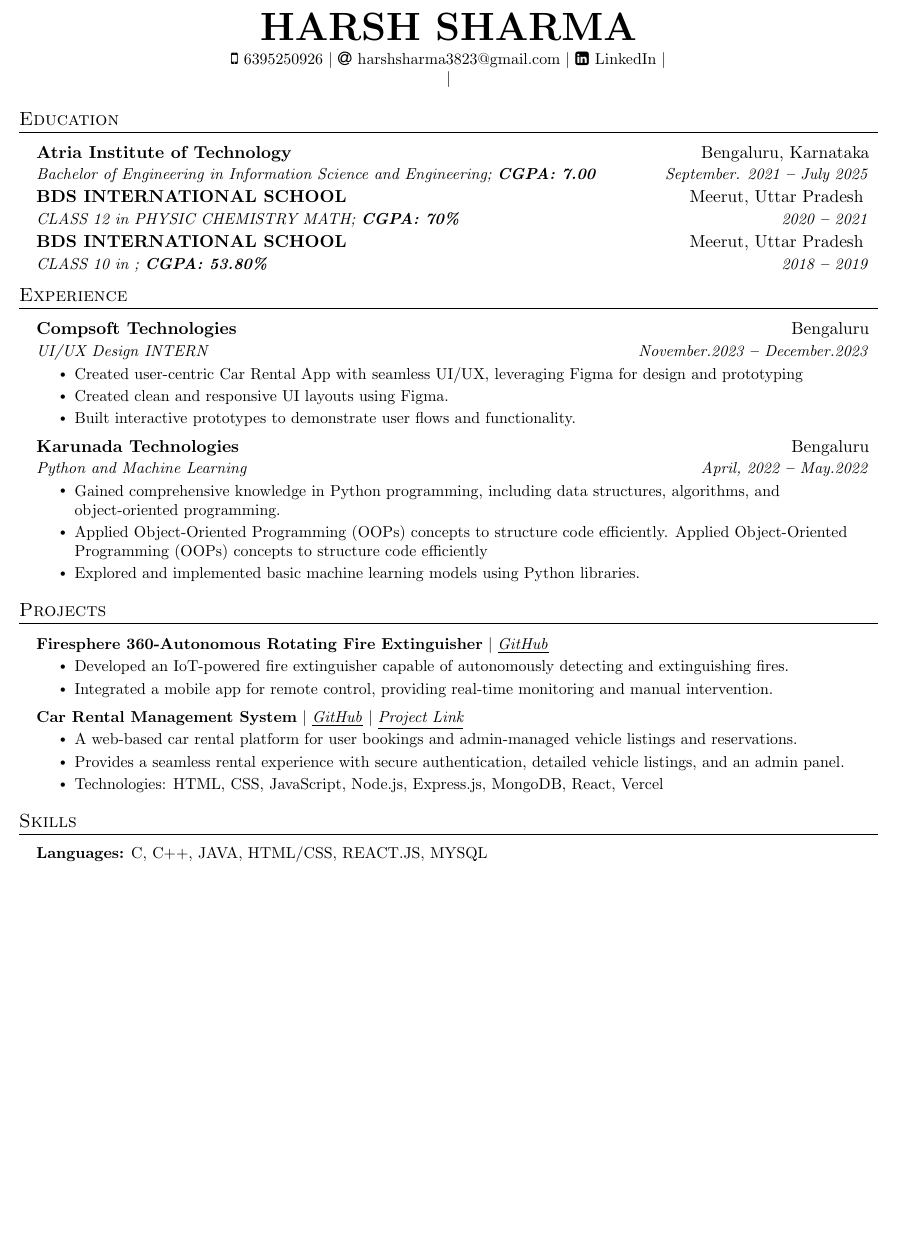
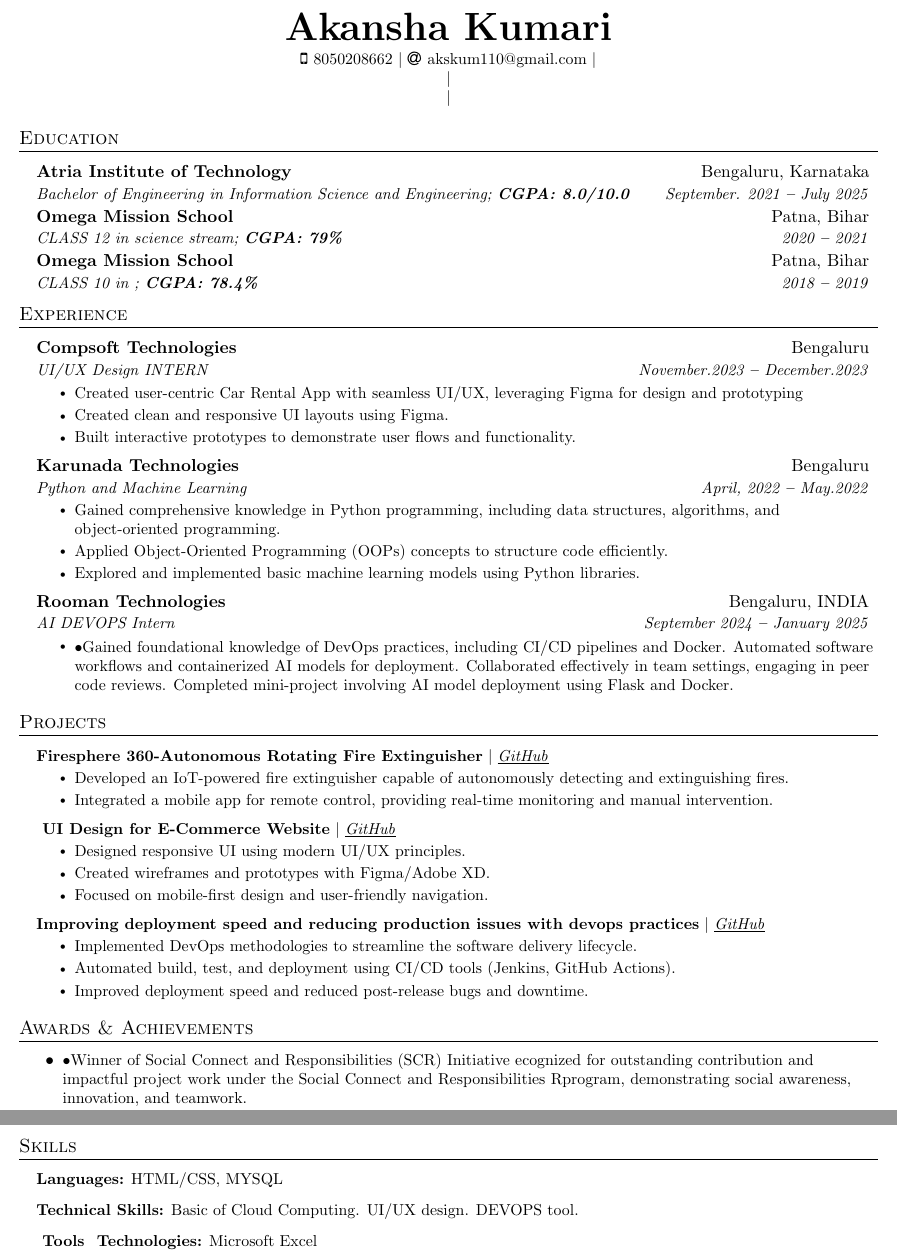
Before and after one commit to chaseshobhit/tempRepo2, a LaTeX document (6813862a9d51527b6df9fe5e.tex): part of the page before the commit and two parts of pages 1 and 2 of 2 after it, the two joined at a grey line, cut at the place of the change, the shorter picture padded with empty space. Compiled offline with pdfLaTeX.

Commit message:
File Updated!

```diff
--- a/6813862a9d51527b6df9fe5e.tex
+++ b/6813862a9d51527b6df9fe5e.tex
@@ -129,13 +129,13 @@
 %---------- HEADING ----------
 
 \begin{center}
-    \textbf{\Huge \scshape HARSH SHARMA} \\ \vspace{3pt}
+    \textbf{\Huge \scshape Akansha Kumari} \\ \vspace{3pt}
     \small
-    \faMobile \hspace{.5pt} {6395250926}
+    \faMobile \hspace{.5pt} {8050208662}
     $|$
-    \faAt \hspace{.5pt} \href{mailto:harshsharma3823@gmail.com}{harshsharma3823@gmail.com}
+    \faAt \hspace{.5pt} \href{mailto:akskum110@gmail.com}{akskum110@gmail.com}
     $|$
-    \faLinkedinSquare \hspace{.5pt} \href{https://www.linkedin.com/in/harsh-sharma-638742266}{LinkedIn}
+
     $|$
 
     $|$
@@ -154,17 +154,17 @@
 \resumeSubheading
 {Atria Institute of Technology
 }{Bengaluru, Karnataka}
-{Bachelor of Engineering in Information Science and Engineering;   \textbf{CGPA: 7.00}}{September. 2021 \textbf{--} July 2025}
+{Bachelor of Engineering in Information Science and Engineering;   \textbf{CGPA: 8.0/10.0}}{September. 2021 \textbf{--} July 2025}
 
 \resumeSubheading
-{BDS INTERNATIONAL SCHOOL
-}{Meerut, Uttar Pradesh }
-{CLASS 12 in PHYSIC CHEMISTRY MATH;   \textbf{CGPA: 70\%}}{2020 \textbf{--} 2021}
+{Omega Mission School
+}{Patna, Bihar}
+{CLASS 12 in science stream;   \textbf{CGPA: 79\%}}{2020 \textbf{--} 2021}
 
 \resumeSubheading
-{BDS INTERNATIONAL SCHOOL
-}{Meerut, Uttar Pradesh }
-{CLASS 10 in ;   \textbf{CGPA: 53.80\%}}{2018 \textbf{--} 2019}
+{Omega Mission School
+}{Patna, Bihar}
+{CLASS 10 in ;   \textbf{CGPA: 78.4\%}}{2018 \textbf{--} 2019}
 
 
   \resumeSubHeadingListEnd
@@ -190,9 +190,16 @@
       \resumeItemListStart
       \resumeItem{Gained comprehensive knowledge in Python programming, including data structures, algorithms, and object-oriented programming.}\resumeItem{
 Applied Object-Oriented Programming (OOPs) concepts to structure code efficiently.
-Applied Object-Oriented Programming (OOPs) concepts to structure code efficiently
 
 }\resumeItem{Explored and implemented basic machine learning models using Python libraries.}
+        \resumeItemListEnd
+
+\resumeSubheading
+      {Rooman Technologies }{Bengaluru, INDIA}
+      {AI DEVOPS Intern    }{September 2024 \textbf{--} January 2025}
+      \resumeItemListStart
+      \resumeItem{•Gained foundational knowledge of DevOps practices, including CI/CD pipelines and Docker. Automated software workflows and containerized AI models for deployment. Collaborated effectively in team settings, engaging in peer code reviews. Completed mini-project involving AI model deployment using Flask and Docker.
+}
         \resumeItemListEnd
 
 
@@ -214,14 +221,31 @@ Applied Object-Oriented Programming (OOPs) concepts to structure code efficientl
         \resumeItemListEnd
 
 \resumeProjectHeading
-{\textbf{Car Rental Management System} $|$ \underline{\emph{\href{}{GitHub}}} $|$ \underline{\emph{\href{https://car-final-kappa.vercel.app/}{Project Link}}}} {}
+{\textbf{ UI Design for E-Commerce Website} $|$ \underline{\emph{\href{}{GitHub}}} } {}
       \resumeItemListStart
-      \resumeItem{A web-based car rental platform for user bookings and admin-managed vehicle listings and reservations.}\resumeItem{Provides a seamless rental experience with secure authentication, detailed vehicle listings, and an admin panel.}\resumeItem{Technologies: HTML, CSS, JavaScript, Node.js, Express.js, MongoDB, React, Vercel}
+      \resumeItem{Designed responsive UI using modern UI/UX principles. }\resumeItem{Created wireframes and prototypes with Figma/Adobe XD.}\resumeItem{Focused on mobile-first design and user-friendly navigation.}
+        \resumeItemListEnd
+
+\resumeProjectHeading
+{\textbf{Improving deployment speed and reducing production issues with devops practices} $|$ \underline{\emph{\href{}{GitHub}}} } {}
+      \resumeItemListStart
+      \resumeItem{Implemented DevOps methodologies to streamline the software delivery lifecycle. }\resumeItem{Automated build, test, and deployment using CI/CD tools (Jenkins, GitHub Actions). }\resumeItem{Improved deployment speed and reduced post-release bugs and downtime.}
         \resumeItemListEnd
 
 
   \resumeSubHeadingListEnd
 
+
+
+%----------- AWARDS & ACHIEVEMENTS -----------
+
+\section{Awards \& Achievements}
+  \vspace{2pt}
+  \resumeItemListStart
+  \resumeItem{•Winner of Social Connect and Responsibilities (SCR) Initiative
+  ecognized for outstanding contribution and impactful project work under the Social Connect and Responsibilities Rprogram, demonstrating social awareness, innovation, and teamwork.
+ }
+  \resumeItemListEnd
 
 
 %----------- SKILLS -----------
@@ -232,7 +256,14 @@ Applied Object-Oriented Programming (OOPs) concepts to structure code efficientl
     \small{\item{
 
 
-    \textbf{Languages:}{ C, C++, JAVA, HTML/CSS, REACT.JS, MYSQL} \ \vspace{3pt}
+    \textbf{Languages:}{  HTML/CSS, MYSQL} \ \vspace{3pt}
+
+    \textbf{Technical Skills:}{ Basic of Cloud Computing.
+UI/UX design.
+DEVOPS tool.
+} \ \vspace{3pt}
+
+    \textbf{ Tools & Technologies:}{ Microsoft Excel} \ \vspace{3pt}
 
 }}
 \resumeSubHeadingListEnd
```
